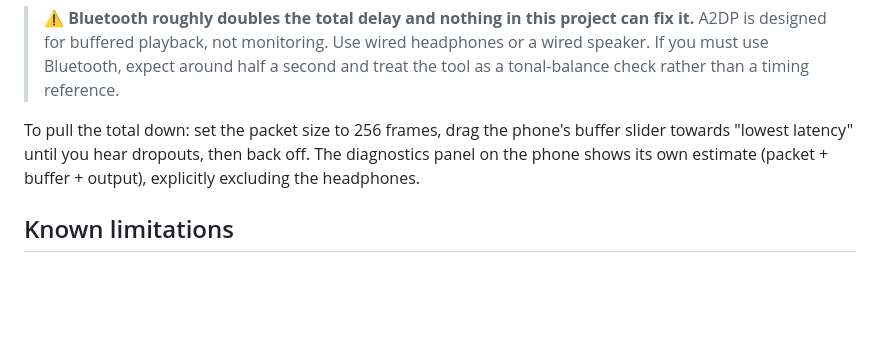
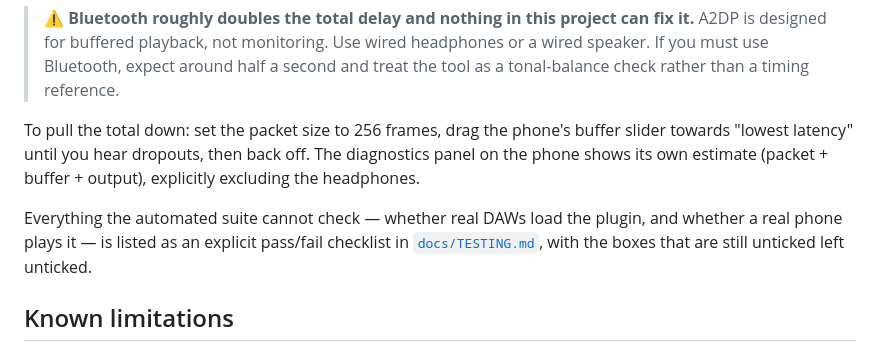
Before and after one commit to lucamanuel06/phonepostmix, a Markdown page: README.md, the part around the change. Drawn GitHub-style; blank space fills up the shorter version.

```diff
--- a/README.md
+++ b/README.md
@@ -268,6 +268,10 @@ towards "lowest latency" until you hear dropouts, then back off. The diagnostics
 the phone shows its own estimate (packet + buffer + output), explicitly excluding the
 headphones.
 
+Everything the automated suite cannot check — whether real DAWs load the plugin, and
+whether a real phone plays it — is listed as an explicit pass/fail checklist in
+[`docs/TESTING.md`](docs/TESTING.md), with the boxes that are still unticked left unticked.
+
 ## Known limitations
 
 These are consequences of one root cause: **the page is served over plain HTTP from an
```
Also changed, not shown: docs/TESTING.md (added, +103 -0 lines).
